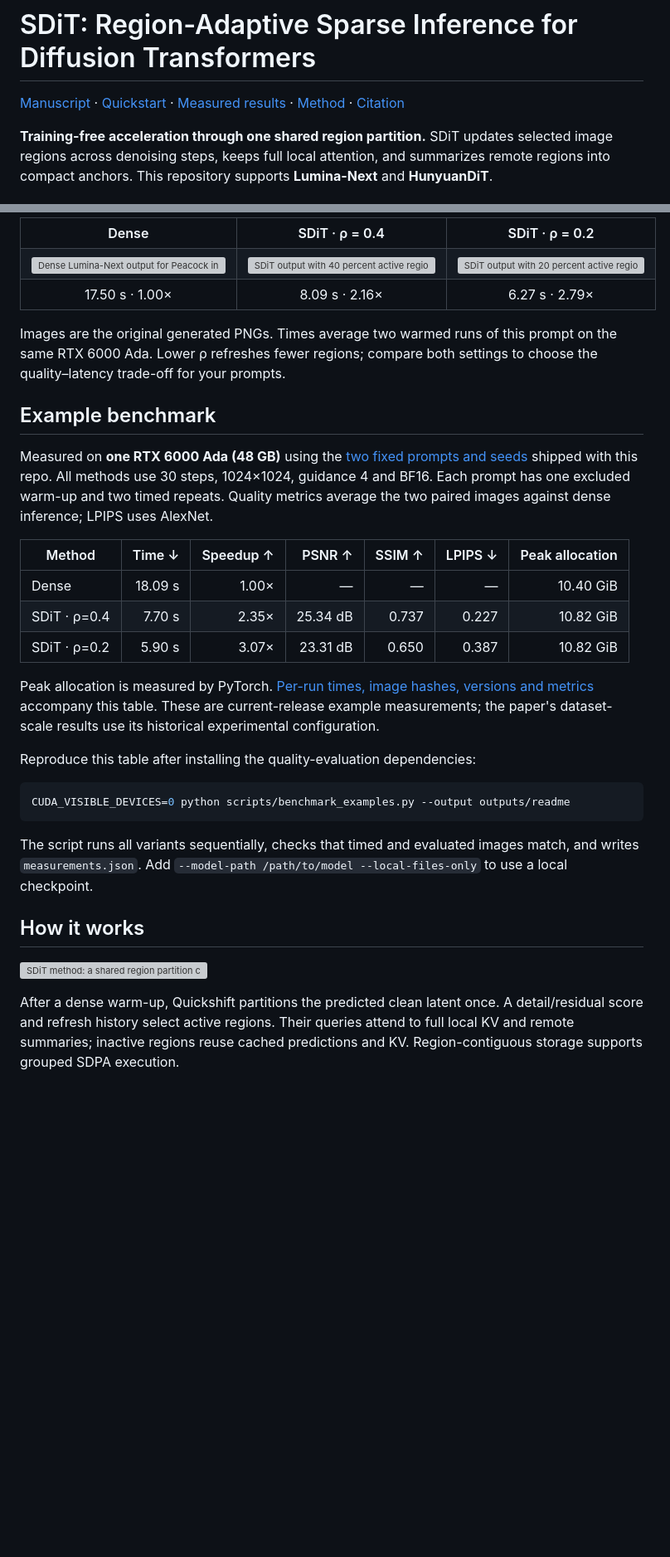
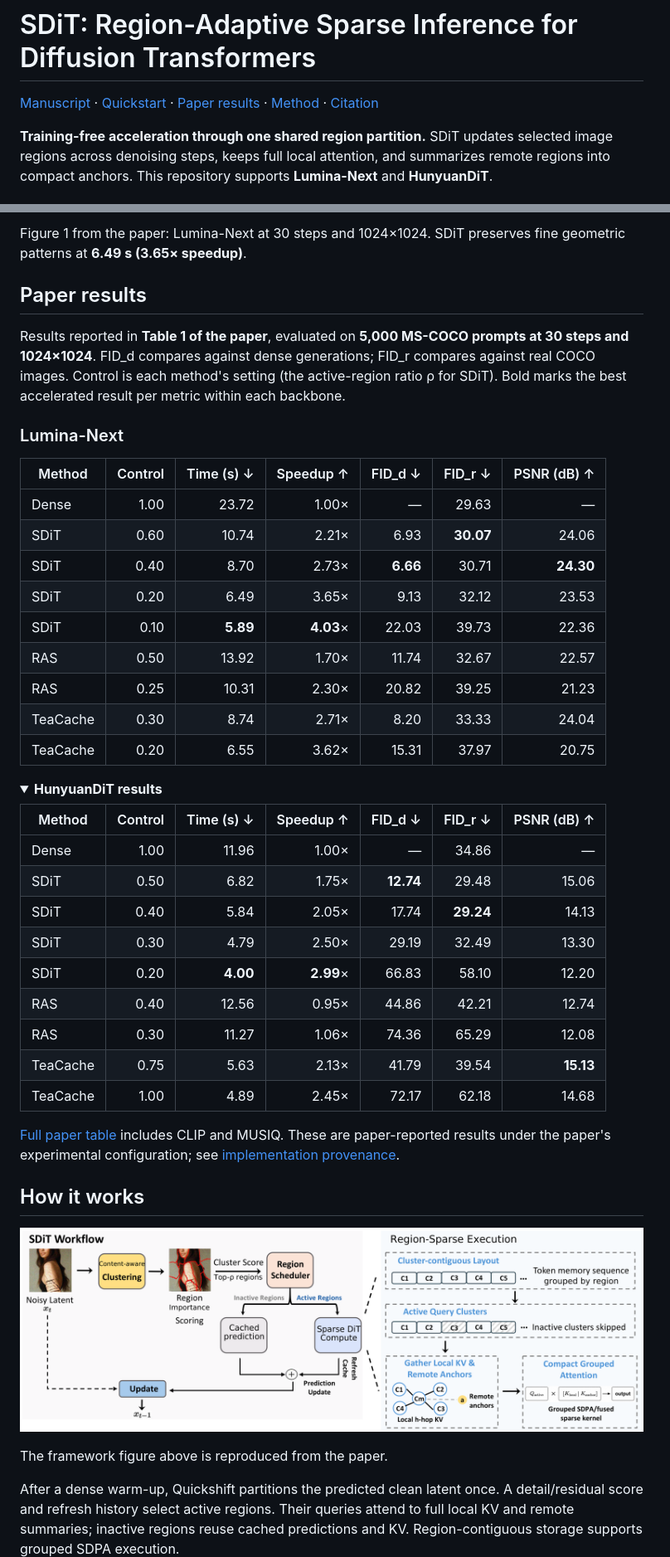
Before and after one commit to linbowen0719-beep/SDiT, a Markdown page: README.md, 2 parts joined by grey strips. Shown at 83% size. GitHub-like rendering; pictures changed too: assets/paper-method.png (added); folded sections open; blank space fills up the shorter version; grey boxes are pictures that could not be loaded.

Commit message:
Use original paper figures and reported results in README

````diff
--- a/README.md
+++ b/README.md
@@ -1,7 +1,7 @@
 # SDiT: Region-Adaptive Sparse Inference for Diffusion Transformers
 
 [Manuscript](https://github.com/linbowen0719-beep/ICLR-2027-SDiT) ·
-[Quickstart](#installation) · [Measured results](#example-benchmark) ·
+[Quickstart](#installation) · [Paper results](#paper-results) ·
 [Method](#how-it-works) · [Citation](#citation)
 
 **Training-free acceleration through one shared region partition.** SDiT
@@ -15,50 +15,55 @@ supports **Lumina-Next** and **HunyuanDiT**.
 
-<table>
-<tr><th>Dense</th><th>SDiT · ρ = 0.4</th><th>SDiT · ρ = 0.2</th></tr>
-<tr>
-<td width="33%"><img src="assets/peacock-dense.png" alt="Dense Lumina-Next output for Peacock in a sunlit garden" width="100%"></td>
-<td width="33%"><img src="assets/peacock-r40.png" alt="SDiT output with 40 percent active regions, same prompt and seed" width="100%"></td>
-<td width="33%"><img src="assets/peacock-r20.png" alt="SDiT output with 20 percent active regions, same prompt and seed" width="100%"></td>
-</tr>
-<tr><td align="center">17.50 s · 1.00×</td><td align="center">8.09 s · 2.16×</td><td align="center">6.27 s · 2.79×</td></tr>
-</table>
+Figure 1 from the paper: Lumina-Next at 30 steps and 1024×1024.
+SDiT preserves fine geometric patterns at **6.49 s (3.65× speedup)**.
 
-Images are the original generated PNGs. Times average two warmed runs of this
-prompt on the same RTX 6000 Ada. Lower ρ refreshes fewer regions; compare both
-settings to choose the quality–latency trade-off for your prompts.
+## Paper results
 
-## Example benchmark
+Results reported in **Table 1 of the paper**, evaluated on **5,000 MS-COCO
+prompts at 30 steps and 1024×1024**. FID_d compares against dense generations;
+FID_r compares against real COCO images. Control is each method's setting
+(the active-region ratio ρ for SDiT). Bold marks the best accelerated result
+per metric within each backbone.
 
-Measured on **one RTX 6000 Ada (48 GB)** using the
-[two fixed prompts and seeds](examples/prompts.jsonl) shipped with this repo.
-All methods use 30 steps, 1024×1024, guidance 4 and BF16. Each prompt has one
-excluded warm-up and two timed repeats. Quality metrics average the two paired
-images against dense inference; LPIPS uses AlexNet.
+### Lumina-Next
 
-| Method | Time ↓ | Speedup ↑ | PSNR ↑ | SSIM ↑ | LPIPS ↓ | Peak allocation |
+| Method | Control | Time (s) ↓ | Speedup ↑ | FID_d ↓ | FID_r ↓ | PSNR (dB) ↑ |
 |---|---:|---:|---:|---:|---:|---:|
-| Dense | 18.09 s | 1.00× | — | — | — | 10.40 GiB |
-| SDiT · ρ=0.4 | 7.70 s | 2.35× | 25.34 dB | 0.737 | 0.227 | 10.82 GiB |
-| SDiT · ρ=0.2 | 5.90 s | 3.07× | 23.31 dB | 0.650 | 0.387 | 10.82 GiB |
+| Dense | 1.00 | 23.72 | 1.00× | — | 29.63 | — |
+| SDiT | 0.60 | 10.74 | 2.21× | 6.93 | **30.07** | 24.06 |
+| SDiT | 0.40 | 8.70 | 2.73× | **6.66** | 30.71 | **24.30** |
+| SDiT | 0.20 | 6.49 | 3.65× | 9.13 | 32.12 | 23.53 |
+| SDiT | 0.10 | **5.89** | **4.03**× | 22.03 | 39.73 | 22.36 |
+| RAS | 0.50 | 13.92 | 1.70× | 11.74 | 32.67 | 22.57 |
+| RAS | 0.25 | 10.31 | 2.30× | 20.82 | 39.25 | 21.23 |
+| TeaCache | 0.30 | 8.74 | 2.71× | 8.20 | 33.33 | 24.04 |
+| TeaCache | 0.20 | 6.55 | 3.62× | 15.31 | 37.97 | 20.75 |
 
-Peak allocation is measured by PyTorch. [Per-run times, image hashes, versions
-and metrics](docs/readme_benchmark.json) accompany this table.
-These are current-release example measurements; the paper's dataset-scale
-results use its historical experimental configuration.
+<details>
+<summary><strong>HunyuanDiT results</strong></summary>
 
-Reproduce this table after installing the quality-evaluation dependencies:
+| Method | Control | Time (s) ↓ | Speedup ↑ | FID_d ↓ | FID_r ↓ | PSNR (dB) ↑ |
+|---|---:|---:|---:|---:|---:|---:|
+| Dense | 1.00 | 11.96 | 1.00× | — | 34.86 | — |
+| SDiT | 0.50 | 6.82 | 1.75× | **12.74** | 29.48 | 15.06 |
+| SDiT | 0.40 | 5.84 | 2.05× | 17.74 | **29.24** | 14.13 |
+| SDiT | 0.30 | 4.79 | 2.50× | 29.19 | 32.49 | 13.30 |
+| SDiT | 0.20 | **4.00** | **2.99**× | 66.83 | 58.10 | 12.20 |
+| RAS | 0.40 | 12.56 | 0.95× | 44.86 | 42.21 | 12.74 |
+| RAS | 0.30 | 11.27 | 1.06× | 74.36 | 65.29 | 12.08 |
+| TeaCache | 0.75 | 5.63 | 2.13× | 41.79 | 39.54 | **15.13** |
+| TeaCache | 1.00 | 4.89 | 2.45× | 72.17 | 62.18 | 14.68 |
 
-```bash
-CUDA_VISIBLE_DEVICES=0 python scripts/benchmark_examples.py --output outputs/readme
-```
+</details>
 
-The script runs all variants sequentially, checks that timed and evaluated
-images match, and writes `measurements.json`. Add `--model-path /path/to/model
---local-files-only` to use a local checkpoint.
+[Full paper table](https://github.com/linbowen0719-beep/ICLR-2027-SDiT/blob/main/table/table_main_result.tex)
+includes CLIP and MUSIQ. These are paper-reported results under the paper's
+experimental configuration; see [implementation provenance](docs/implementation.md#release-provenance).
 
 ## How it works
 
-![SDiT method: a shared region partition coordinates temporal reuse and local-plus-remote attention](assets/method.svg)
+![SDiT method: a shared region partition coordinates temporal reuse and local-plus-remote attention](assets/paper-method.png)
+
+The framework figure above is reproduced from the paper.
 
 After a dense warm-up, Quickshift partitions the predicted clean latent once.
 A detail/residual score and refresh history select active regions. Their queries
````
Also changed, not shown: other parts of README.md (+8 -12 lines), assets/README.md (added, +12 -0 lines), 6 other files.
